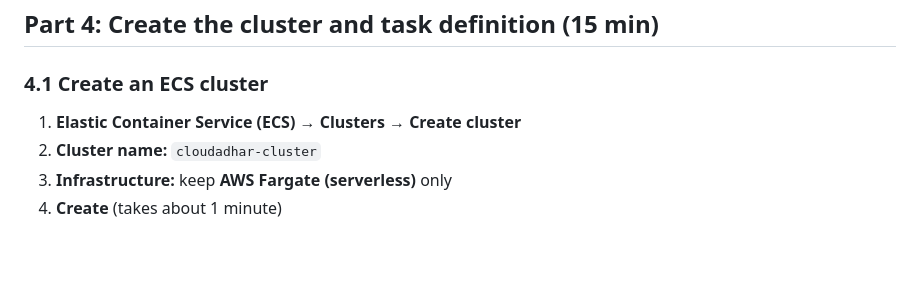
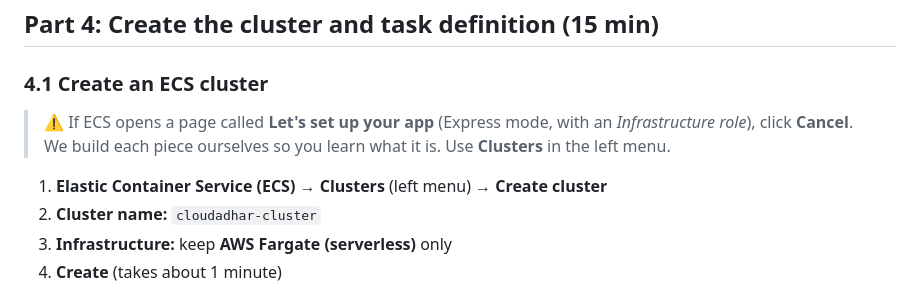
Before and after one commit to cloudadhar/from-code-to-cloud, a Markdown page: README.md, the part around the change. Drawn GitHub-style; blank space fills up the shorter version.

Commit message:
Part 4: skip the ECS Express mode wizard, use Clusters → Create cluster
Co-Authored-By: Claude Opus 5.5 <noreply@anthropic.com>

```diff
--- a/README.md
+++ b/README.md
@@ -223,7 +223,9 @@ Refresh the repository page. ✅ You see an image with tag **v1**. Click it and
 ## Part 4: Create the cluster and task definition (15 min)
 
 ### 4.1 Create an ECS cluster
-1. **Elastic Container Service (ECS)** → **Clusters** → **Create cluster**
+> ⚠️ If ECS opens a page called **Let's set up your app** (Express mode, with an *Infrastructure role*), click **Cancel**. We build each piece ourselves so you learn what it is. Use **Clusters** in the left menu.
+
+1. **Elastic Container Service (ECS)** → **Clusters** (left menu) → **Create cluster**
 2. **Cluster name:** `cloudadhar-cluster`
 3. **Infrastructure:** keep **AWS Fargate (serverless)** only
 4. **Create** (takes about 1 minute)
```
